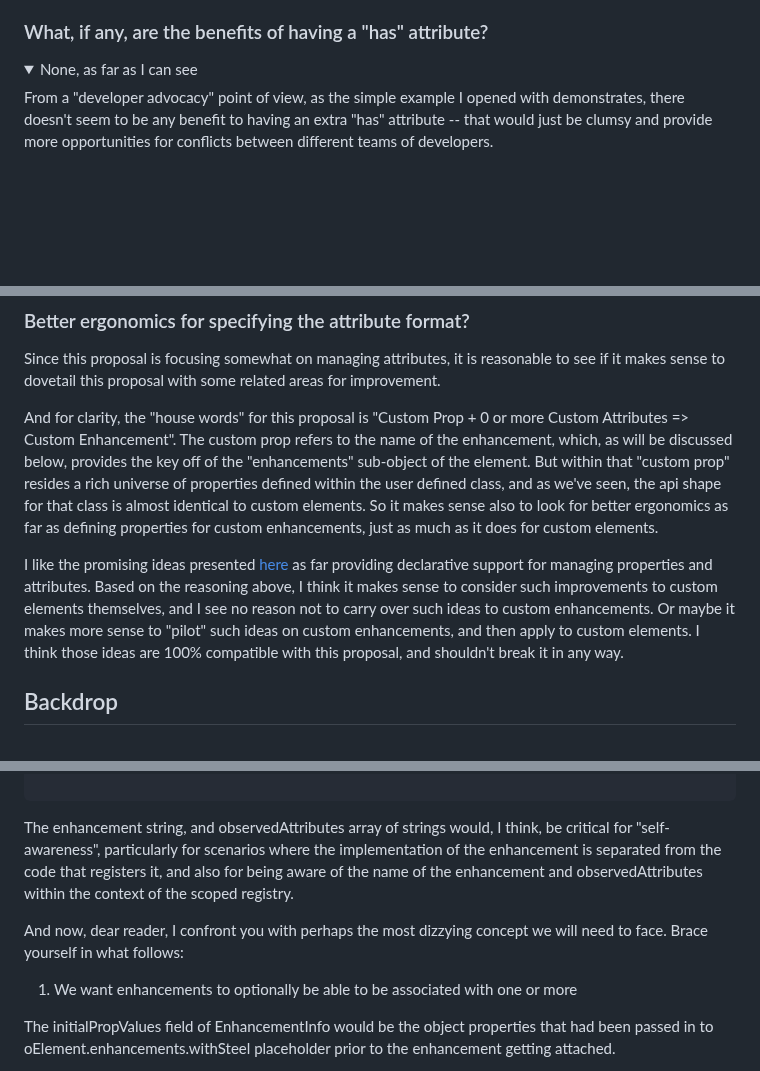
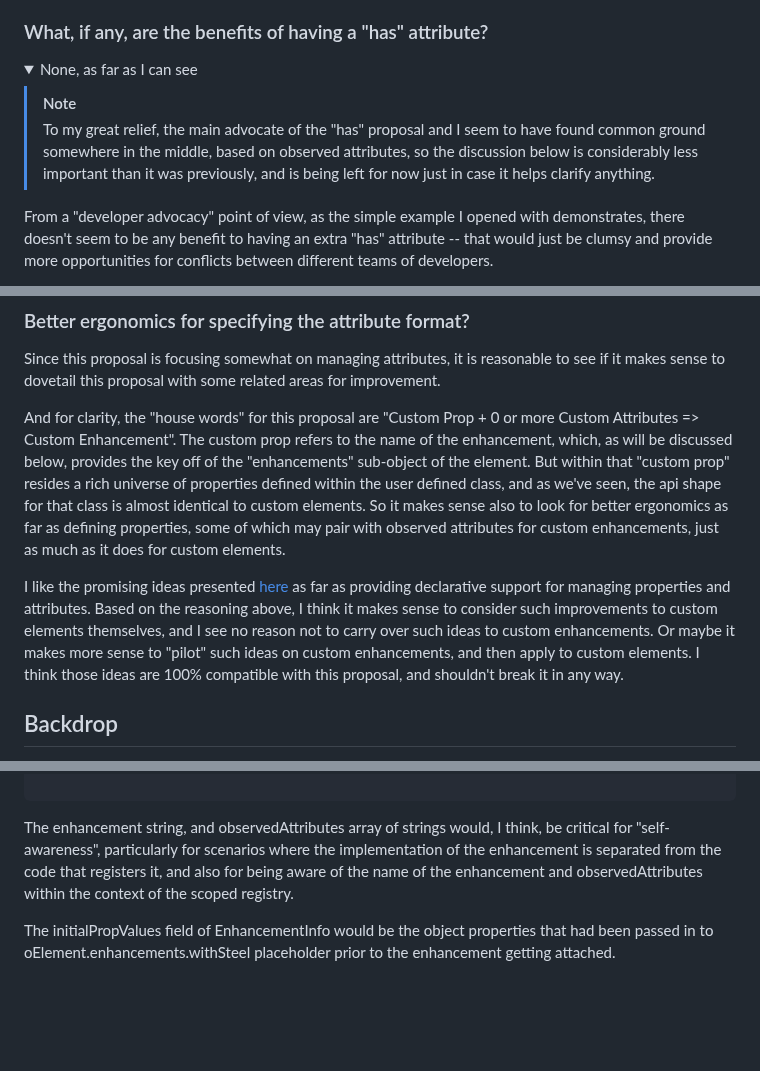
Before and after one commit to bahrus/be-decorated, a Markdown page: Proposal.md, 3 parts joined by grey strips. Drawn GitHub-style; folded sections open; blank space fills up the shorter version.

Commit message:
Merge branch 'baseline' of https://github.com/bahrus/be-decorated into baseline

```diff
--- a/Proposal.md
+++ b/Proposal.md
@@ -138,6 +138,9 @@ I *think* the solution for this conundrum would be if the build process also rem
 <details>
     <summary>None, as far as I can see</summary>
 
+> [!NOTE]
+> To my great relief, the main advocate of the "has" proposal and I seem to have found common ground somewhere in the middle, based on observed attributes, so the discussion below is considerably less important than it was previously, and is being left for now just in case it helps clarify anything.
+
 From a "developer advocacy" point of view, as the simple example I opened with demonstrates, there doesn't seem to be any benefit to having an extra "has" attribute -- that would just be clumsy and provide more opportunities for conflicts between different teams of developers.
 
 I amended this proposal, though, to support multiple attributes for a single enhancement, in order to accommodate, as best I can, the [apparent appeal, which I can definitely relate to](https://github.com/WICG/webcomponents/issues/1029#issuecomment-1719996635) that the "has" attribute seemingly provides, kind of a way of grouping related attributes together.  I actually do believe there are very strong use cases where we *do* want one enhancement to be able to break down the "aspects" of the enhancement/behavior into multiple attributes.  Benefits are:
@@ -178,9 +181,9 @@ The only argument I see, honestly, in favor of the "has" requirement, would be s
 
 Since this proposal is focusing somewhat on managing attributes, it is reasonable to see if it makes sense to dovetail this proposal with some related areas for improvement.
 
-And for clarity, the "house words" for this proposal is "Custom Prop + 0 or more Custom Attributes => Custom Enhancement".  The custom prop refers to the name of the enhancement, which, as will be discussed below, provides the key off of the "enhancements" sub-object of the element.  But within that "custom prop" resides a rich universe of properties defined within the user defined class, and as we've seen, the api shape for that class is almost identical to custom elements.  So it makes sense also to look for better ergonomics as far as defining properties for custom enhancements, just as much as it does for custom elements.
+And for clarity, the "house words" for this proposal are "Custom Prop + 0 or more Custom Attributes => Custom Enhancement".  The custom prop refers to the name of the enhancement, which, as will be discussed below, provides the key off of the "enhancements" sub-object of the element.  But within that "custom prop" resides a rich universe of properties defined within the user defined class, and as we've seen, the api shape for that class is almost identical to custom elements.  So it makes sense also to look for better ergonomics as far as defining properties, some of which may pair with observed attributes for custom enhancements, just as much as it does for custom elements.
 
-I like the promising ideas presented [here](https://github.com/WICG/webcomponents/issues/1029) as far providing declarative support for managing properties and attributes.  Based on the reasoning above, I think it makes sense to consider such improvements to custom elements themselves, and I see no reason not to carry over such ideas to custom enhancements.  Or maybe it makes more sense to "pilot" such ideas on custom enhancements, and then apply to custom elements.  I think those ideas are 100% compatible with this proposal, and shouldn't break it in any way.
+I like the promising ideas presented [here](https://github.com/WICG/webcomponents/issues/1029) as far as providing declarative support for managing properties and attributes.  Based on the reasoning above, I think it makes sense to consider such improvements to custom elements themselves, and I see no reason not to carry over such ideas to custom enhancements.  Or maybe it makes more sense to "pilot" such ideas on custom enhancements, and then apply to custom elements.  I think those ideas are 100% compatible with this proposal, and shouldn't break it in any way.
 
 ## Backdrop
 
@@ -704,10 +707,6 @@ interface EnhancementInfo {
 
 The enhancement string, and observedAttributes array of strings would, I think, be critical for "self-awareness", particularly for scenarios where the implementation of the enhancement is separated from the code that registers it, and also for being aware of the name of the enhancement and observedAttributes within the context of the scoped registry.
 
-And now, dear reader, I confront you with perhaps the most dizzying concept we will need to face.  Brace yourself in what follows:
-
-1.  We want enhancements to optionally be able to be associated with one or more
-
 The initialPropValues field of EnhancementInfo would be the object properties that had been passed in to oElement.enhancements.withSteel placeholder prior to the enhancement getting attached.
 
 The templateAttrs would be the original attribute strings that were removed from the template, following Solution 2b above.  This would be undefined for server rendered HTML (and would instead be passed during the attributeChangedCallback).
```
